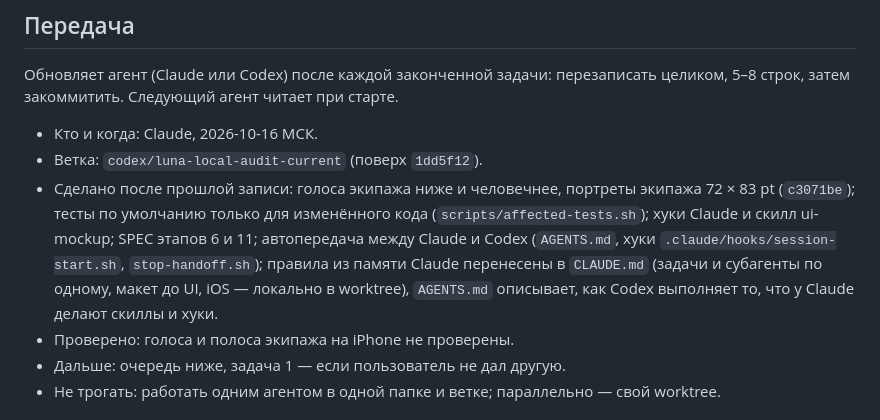
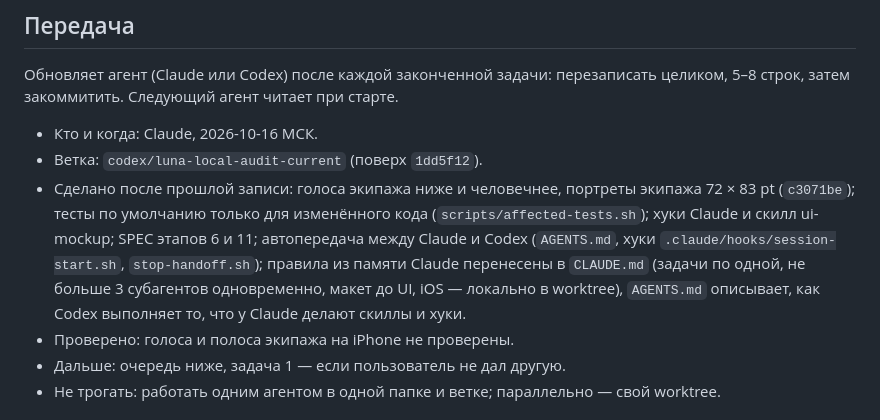
Before and after one commit to maxguselnik/orbita-ios, a Markdown page: docs/PROGRESS.md, the part around the change. GitHub-like rendering.

Commit message:
Лимит: не больше 3 субагентов одновременно [build-only]
Co-Authored-By: Claude Opus 5.5 <noreply@anthropic.com>

```diff
--- a/docs/PROGRESS.md
+++ b/docs/PROGRESS.md
@@ -14,7 +14,7 @@
 Обновляет агент (Claude или Codex) после каждой законченной задачи: перезаписать целиком, 5–8 строк, затем закоммитить. Следующий агент читает при старте.
 - Кто и когда: Claude, 2026-10-16 МСК.
 - Ветка: `codex/luna-local-audit-current` (поверх `1dd5f12`).
-- Сделано после прошлой записи: голоса экипажа ниже и человечнее, портреты экипажа 72 × 83 pt (`c3071be`); тесты по умолчанию только для изменённого кода (`scripts/affected-tests.sh`); хуки Claude и скилл ui-mockup; SPEC этапов 6 и 11; автопередача между Claude и Codex (`AGENTS.md`, хуки `.claude/hooks/session-start.sh`, `stop-handoff.sh`); правила из памяти Claude перенесены в `CLAUDE.md` (задачи и субагенты по одному, макет до UI, iOS — локально в worktree), `AGENTS.md` описывает, как Codex выполняет то, что у Claude делают скиллы и хуки.
+- Сделано после прошлой записи: голоса экипажа ниже и человечнее, портреты экипажа 72 × 83 pt (`c3071be`); тесты по умолчанию только для изменённого кода (`scripts/affected-tests.sh`); хуки Claude и скилл ui-mockup; SPEC этапов 6 и 11; автопередача между Claude и Codex (`AGENTS.md`, хуки `.claude/hooks/session-start.sh`, `stop-handoff.sh`); правила из памяти Claude перенесены в `CLAUDE.md` (задачи по одной, не больше 3 субагентов одновременно, макет до UI, iOS — локально в worktree), `AGENTS.md` описывает, как Codex выполняет то, что у Claude делают скиллы и хуки.
 - Проверено: голоса и полоса экипажа на iPhone не проверены.
 - Дальше: очередь ниже, задача 1 — если пользователь не дал другую.
 - Не трогать: работать одним агентом в одной папке и ветке; параллельно — свой worktree.
```
Also changed, not shown: CLAUDE.md (+1 -1 lines).
